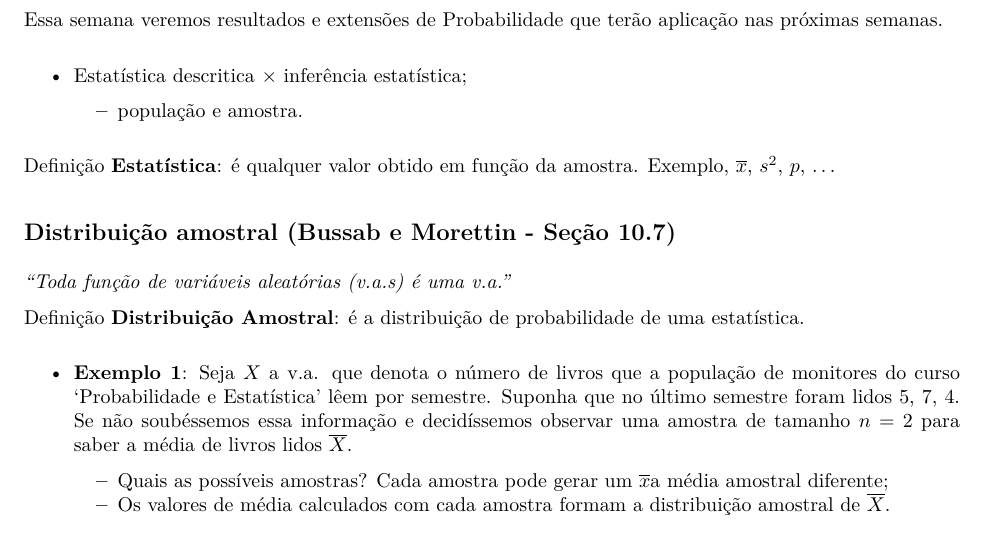
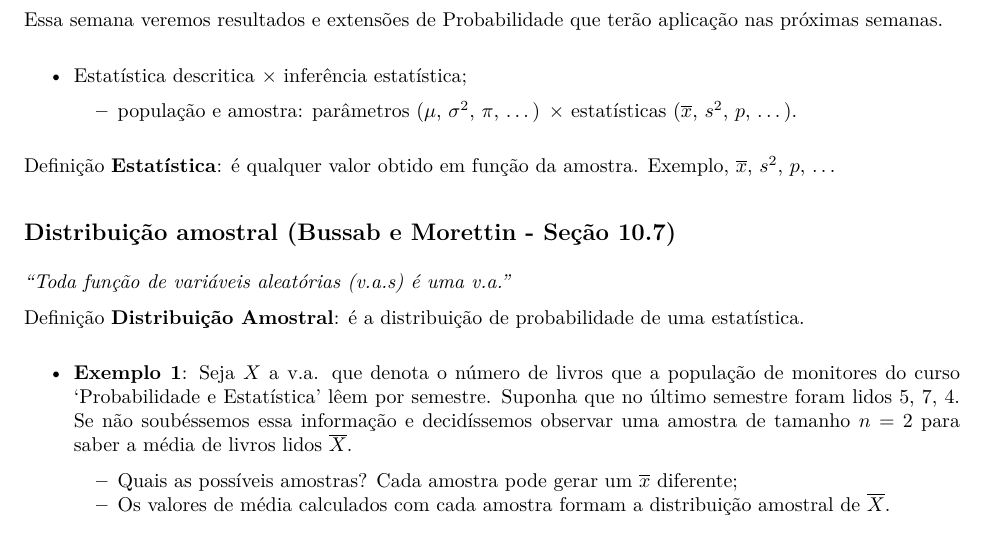
Before and after one commit to markus-stein/MAT02219EAD, an R Markdown document (plano-aulas/ProbabilidadeEstatistica_aula15e16_topicos.Rmd): part of page 1 of 3, cut so that both start at the same text. The pictures show the output file plano-aulas/ProbabilidadeEstatistica_aula15e16_topicos.pdf that the author committed with the source.

Commit message:
week 8 updates

```diff
--- a/plano-aulas/ProbabilidadeEstatistica_aula15e16_topicos.Rmd
+++ b/plano-aulas/ProbabilidadeEstatistica_aula15e16_topicos.Rmd
@@ -29,7 +29,7 @@ knitr::opts_chunk$set(echo = TRUE)
 Essa semana veremos resultados e extensões de Probabilidade que terão aplicação nas próximas semanas.
 
 * Estatística descritica $\times$ inferência estatística;
-    + população e amostra.
+    + população e amostra: parâmetros ($\mu$, $\sigma^2$, $\pi$, ...) $\times$ estatísticas ($\overline x$, $s^2$, $p$, ...).
 
 Definição **Estatística**: é qualquer valor obtido em função da amostra. Exemplo, $\overline x$, $s^2$, $p$, ...
 
@@ -39,7 +39,7 @@ Definição **Estatística**: é qualquer valor obtido em função da amostra. E
 Definição **Distribuição Amostral**: é a distribuição de probabilidade de uma estatística.
 
 * **Exemplo 1**: Seja $X$ a v.a. que denota o número de livros que a população de monitores do curso 'Probabilidade e Estatística' lêem por semestre. Suponha que no último semestre foram lidos 5, 7, 4. Se não soubéssemos essa informação e decidíssemos observar uma amostra de tamanho $n=2$ para saber a média de livros lidos $\overline X$.
-    + Quais as possíveis amostras? Cada amostra pode gerar um $\overline x$a média amostral diferente;
+    + Quais as possíveis amostras? Cada amostra pode gerar um $\overline x$ diferente;
     + Os valores de média calculados com cada amostra formam a distribuição amostral de $\overline X$.
 
 ### Lembrando: Amostra aleatória simples (a.a.s.)  $=$ v.a. idependentes e identicamente distribuídas (i.i.d.)
```
Also changed, not shown: plano-aulas/ProbabilidadeEstatistica_aula15e16_topicos.pdf, 1 other file.
